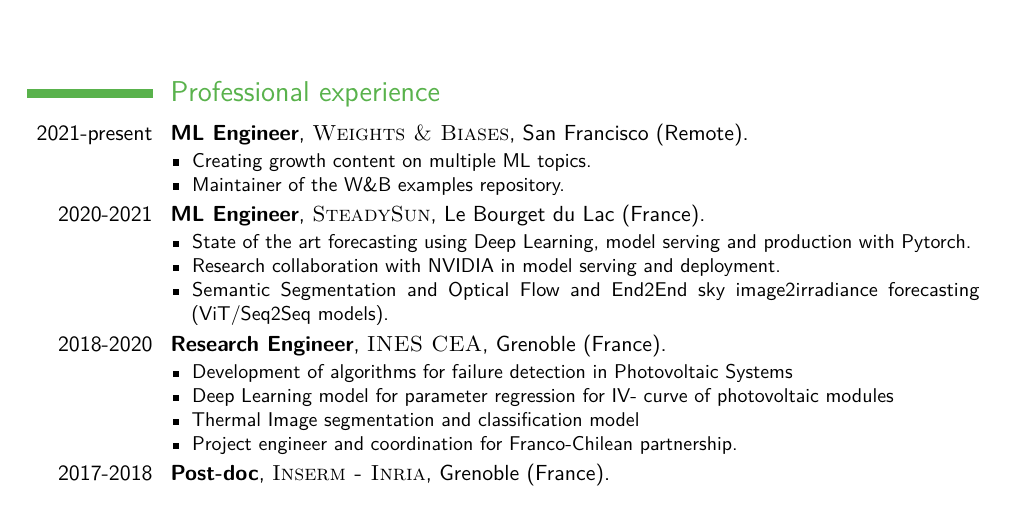
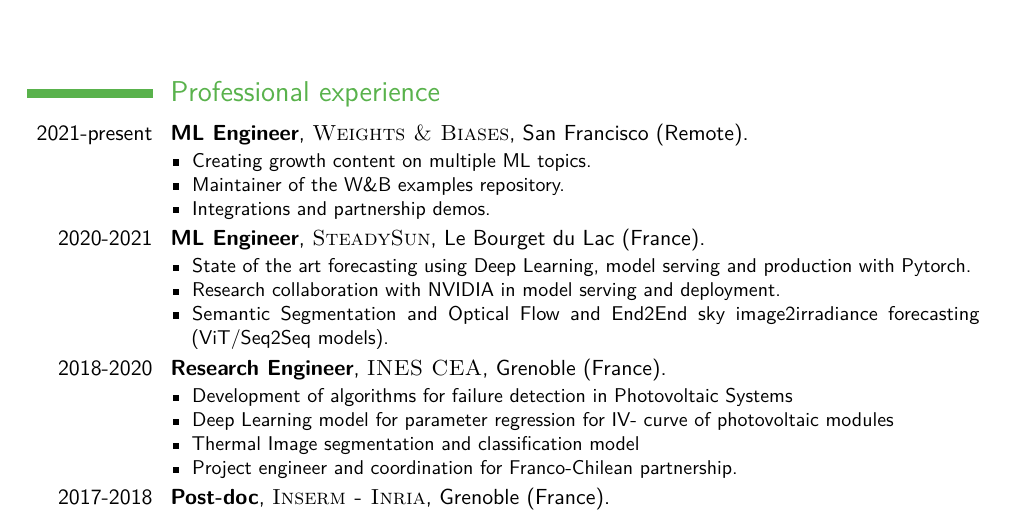
Before and after one commit to tcapelle/CV, a LaTeX CV (cv_EN.tex): part of the page, cut so that both start at the same text. Compiled offline with pdfLaTeX.

Commit message:
add CV as release

```diff
--- a/cv_EN.tex
+++ b/cv_EN.tex
@@ -68,6 +68,7 @@
 \begin{itemize}
 \item Creating growth content on multiple ML topics.
 \item Maintainer of the W\&B examples repository.
+\item Integrations and partnership demos.
 \end{itemize}}
 
 \cventry{2020-2021}{ML Engineer}{}{\textsc{SteadySun}}{Le Bourget du Lac (France)}{
```
